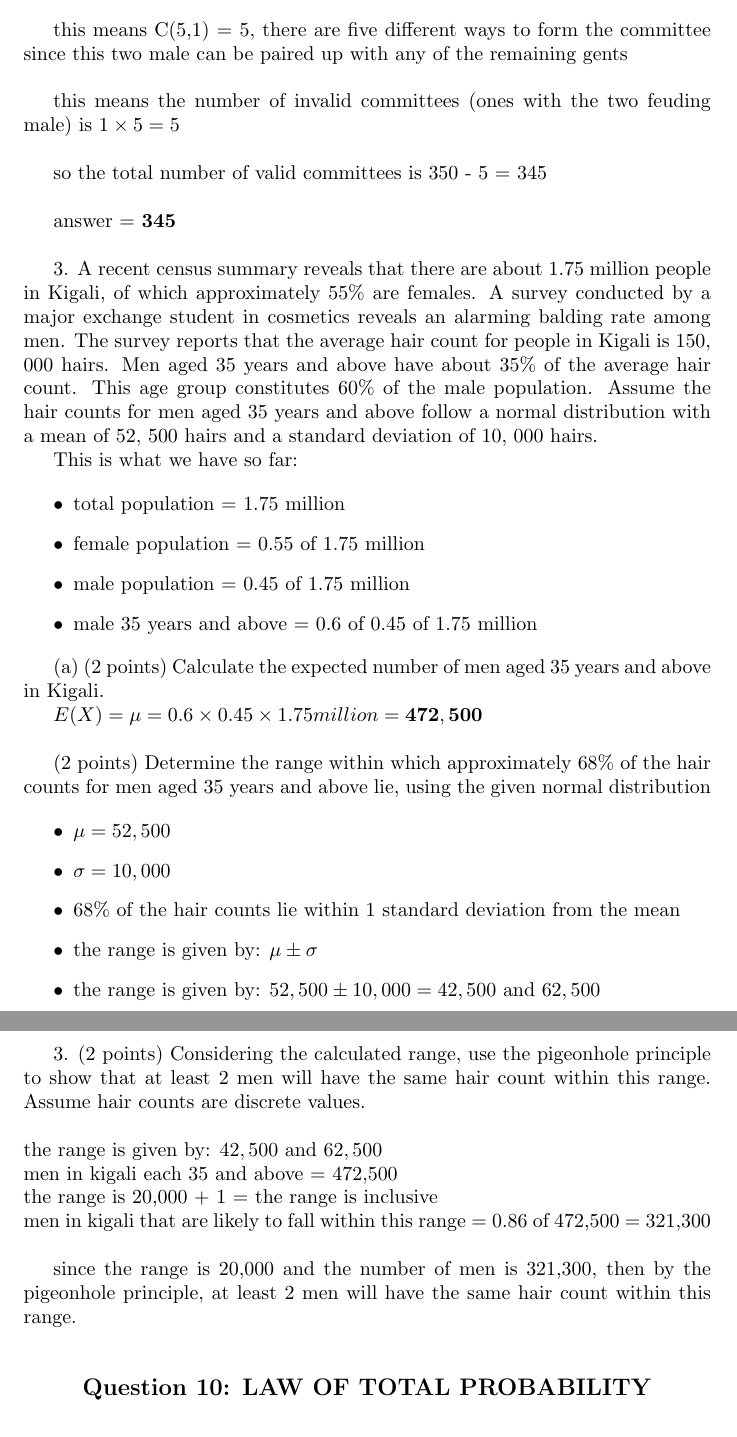
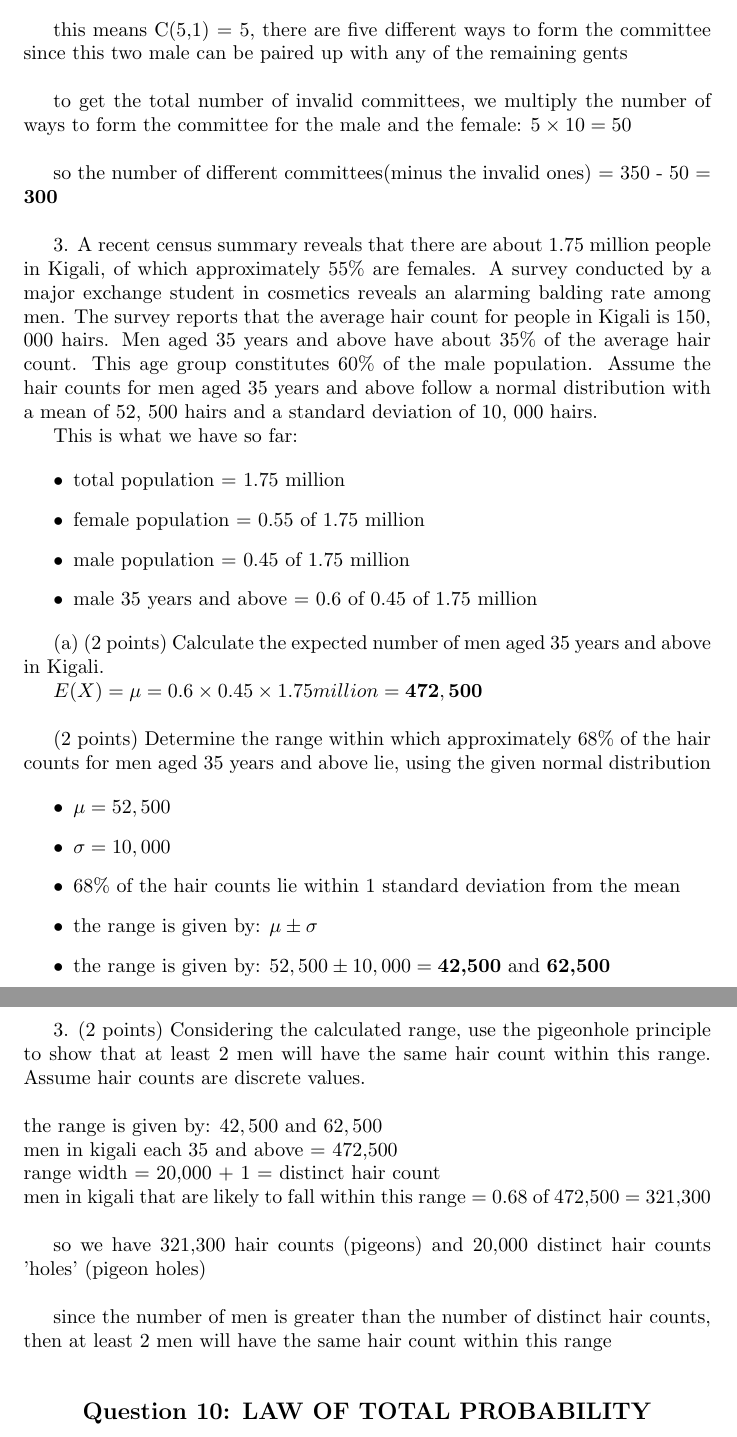
Before and after one commit to kkipngenokoech/MathsRequiredForAI, a LaTeX document (latex/asp.tex): two parts of pages 16 and 17 of 18, joined at a grey line, cut so that both start at the same text. Compiled offline with pdfLaTeX.

Commit message:
Q9-last fixed

```diff
--- a/latex/asp.tex
+++ b/latex/asp.tex
@@ -598,11 +597,10 @@ we need an extra male from the remaining 5 males so that we fill up the committe
 
 this means C(5,1) = 5, there are five different ways to form the committee since this two male can be paired up with any of the remaining gents\newline
 
-this means the number of invalid committees (ones with the two feuding male) is  \(1 \times 5 = 5\)\newline
+to get the total number of invalid committees, we multiply the number of ways to form the committee for the male and the female: \(5 \times 10 = 50\)\newline
 
-so the total number of valid committees is 350 - 5 = 345\newline
+so the number of different committees(minus the invalid ones) = 350 - 50 = \(\mathbf{300}\)\newline
 
-answer = \(\mathbf{345}\)\newline
 
 
 3. A recent census summary reveals that there are about 1.75 million people in Kigali, of which approximately 55\% are females. A survey conducted by a major exchange student in cosmetics reveals an alarming balding rate among men. The survey reports that the average hair count for people in Kigali is 150, 000 hairs. Men aged 35 years and above have about 35\% of the average
@@ -629,7 +627,7 @@ This is what we have so far:
     \item \(\sigma = 10,000\)
     \item 68\% of the hair counts lie within 1 standard deviation from the mean
     \item the range is given by: \(\mu \pm \sigma\)
-    \item the range is given by: \(52,500 \pm 10,000 = 42,500 \text{ and } 62,500\)
+    \item the range is given by: \(52,500 \pm 10,000 = \textbf{42,500} \text{ and } \textbf{62,500}\)
 \end{itemize}
 
 3. (2 points) Considering the calculated range, use the pigeonhole principle to show that at
@@ -637,13 +635,12 @@ least 2 men will have the same hair count within this range. Assume hair counts
 values.\newline\newline
 the range is given by: \(42,500 \text{ and } 62,500\)\newline
 men in kigali each 35 and above = 472,500\newline
-the range is 20,000 + 1 = the range is inclusive\newline
-men in kigali that are likely to fall within this range = 0.86 of 472,500 = 321,300\newline
+range width =  20,000 + 1 = distinct hair count\newline
+men in kigali that are likely to fall within this range = 0.68 of 472,500 = 321,300\newline
 
-since the range is 20,000 and the number of men is 321,300, then by the pigeonhole principle, at least 2 men will have the same hair count within this range.\newline
+so we have 321,300 hair counts (pigeons) and 20,000 distinct hair counts 'holes' (pigeon holes)\newline
 
-
-
+since the number of men is greater than the number of distinct hair counts, then at least 2 men will have the same hair count within this range\newline
 
 \begin{center}
     \large \textbf{Question 10: LAW OF TOTAL PROBABILITY}
```
Also changed, not shown: latex/asp.pdf, latex/asp.tex (17 more changed lines), 4 other files.
